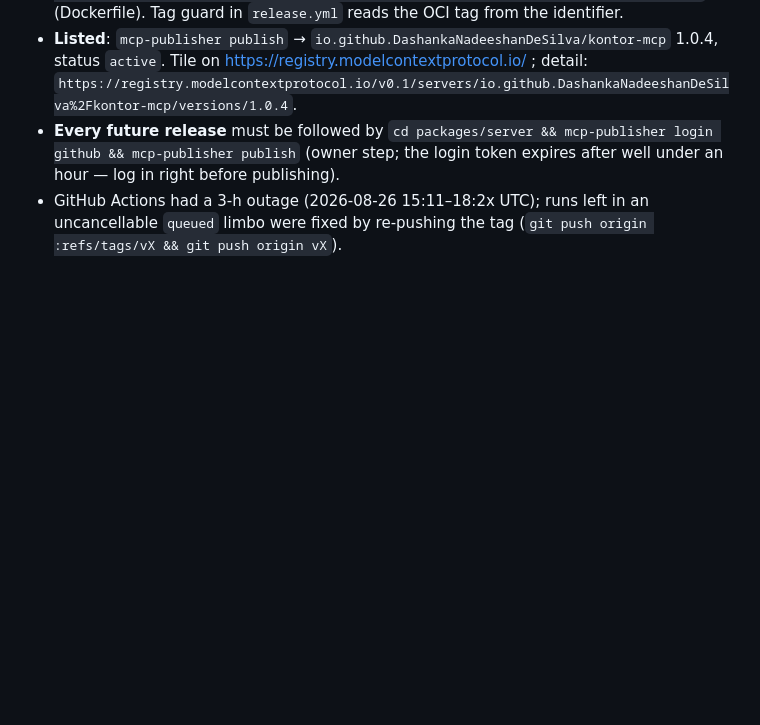
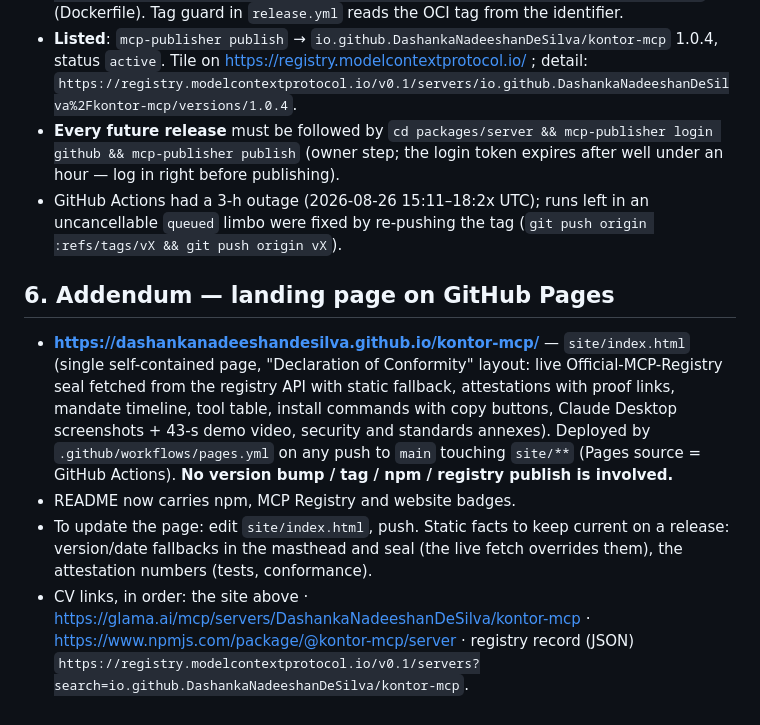
Before and after one commit to DashankaNadeeshanDeSilva/kontor-mcp, a Markdown page: docs/HANDOFF-2026-08-26-c.md, the part around the change. Drawn GitHub-style; blank space fills up the shorter version.

Commit message:
docs: hand-off addendum — GitHub Pages landing page

```diff
--- a/docs/HANDOFF-2026-08-26-c.md
+++ b/docs/HANDOFF-2026-08-26-c.md
@@ -36,3 +36,10 @@ Read this first, then `docs/HANDOFF-2026-08-26-b.md` (Phase 3 implementation), `
 - **Listed**: `mcp-publisher publish` → `io.github.DashankaNadeeshanDeSilva/kontor-mcp` 1.0.4, status `active`. Tile on https://registry.modelcontextprotocol.io/ ; detail: `https://registry.modelcontextprotocol.io/v0.1/servers/io.github.DashankaNadeeshanDeSilva%2Fkontor-mcp/versions/1.0.4`.
 - **Every future release** must be followed by `cd packages/server && mcp-publisher login github && mcp-publisher publish` (owner step; the login token expires after well under an hour — log in right before publishing).
 - GitHub Actions had a 3-h outage (2026-08-26 15:11–18:2x UTC); runs left in an uncancellable `queued` limbo were fixed by re-pushing the tag (`git push origin :refs/tags/vX && git push origin vX`).
+
+## 6. Addendum — landing page on GitHub Pages
+
+- **https://dashankanadeeshandesilva.github.io/kontor-mcp/** — `site/index.html` (single self-contained page, "Declaration of Conformity" layout: live Official-MCP-Registry seal fetched from the registry API with static fallback, attestations with proof links, mandate timeline, tool table, install commands with copy buttons, Claude Desktop screenshots + 43-s demo video, security and standards annexes). Deployed by `.github/workflows/pages.yml` on any push to `main` touching `site/**` (Pages source = GitHub Actions). **No version bump / tag / npm / registry publish is involved.**
+- README now carries npm, MCP Registry and website badges.
+- To update the page: edit `site/index.html`, push. Static facts to keep current on a release: version/date fallbacks in the masthead and seal (the live fetch overrides them), the attestation numbers (tests, conformance).
+- CV links, in order: the site above · https://glama.ai/mcp/servers/DashankaNadeeshanDeSilva/kontor-mcp · https://www.npmjs.com/package/@kontor-mcp/server · registry record (JSON) `https://registry.modelcontextprotocol.io/v0.1/servers?search=io.github.DashankaNadeeshanDeSilva/kontor-mcp`.
```
